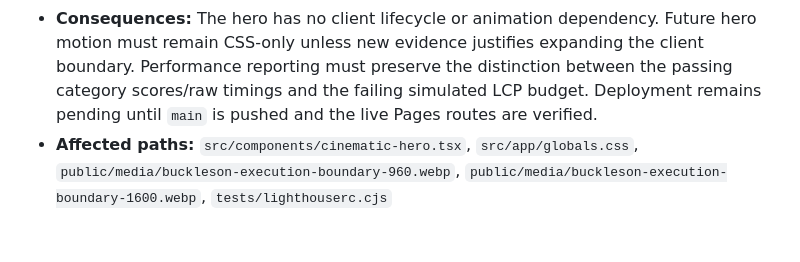
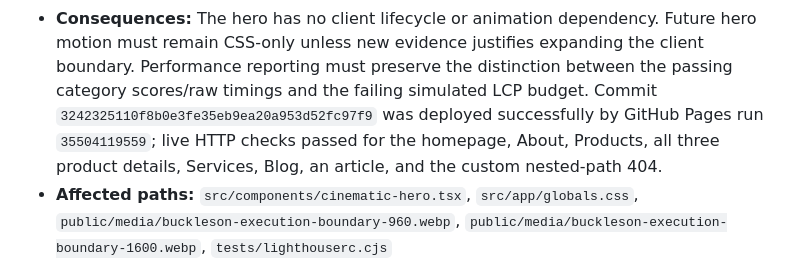
Before and after one commit to vjk7989/may-be-not-some-p0-oooorn-site, a Markdown page: docs/architecture/DECISIONS.md, the part around the change. Drawn GitHub-style; blank space fills up the shorter version.

Commit message:
docs: record rebuild deployment

```diff
--- a/docs/architecture/DECISIONS.md
+++ b/docs/architecture/DECISIONS.md
@@ -1316,8 +1316,11 @@ writes elsewhere. It deliberately does not alter user or machine settings.
   Future hero motion must remain CSS-only unless new evidence justifies
   expanding the client boundary. Performance reporting must preserve the
   distinction between the passing category scores/raw timings and the failing
-  simulated LCP budget. Deployment remains pending until `main` is pushed and
-  the live Pages routes are verified.
+  simulated LCP budget. Commit
+  `3242325110f8b0e3fe35eb9ea20a953d52fc97f9` was deployed successfully by
+  GitHub Pages run `35504119559`; live HTTP checks passed for the homepage,
+  About, Products, all three product details, Services, Blog, an article, and
+  the custom nested-path 404.
 - **Affected paths:** `src/components/cinematic-hero.tsx`,
   `src/app/globals.css`, `public/media/buckleson-execution-boundary-960.webp`,
   `public/media/buckleson-execution-boundary-1600.webp`,
```
Also changed, not shown: docs/HANDOFF.md (+13 -15 lines).
